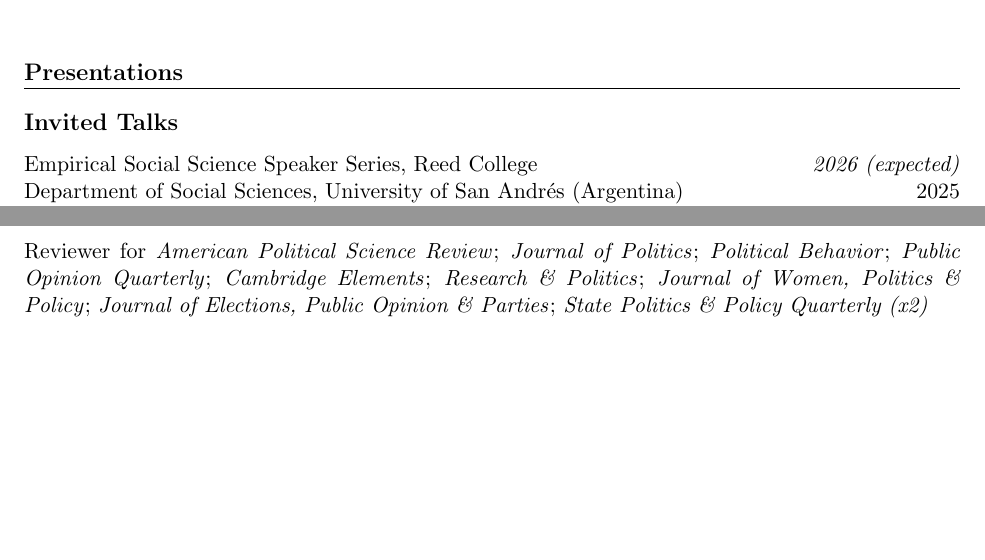
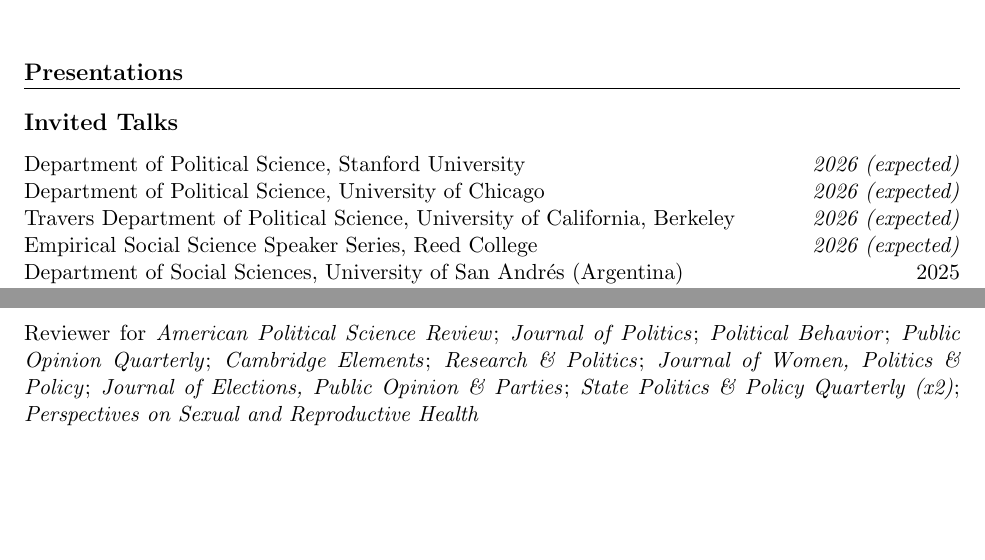
Before and after one commit to nataliehdez11/cv_public, a LaTeX document (main.tex): two parts of pages 2 and 3 of 4, joined at a grey line, cut so that both start at the same text, the shorter picture padded with empty space. Compiled offline with pdfLaTeX.

Commit message:
Updates from Overleaf

```diff
--- a/main.tex
+++ b/main.tex
@@ -92,7 +92,9 @@
 \section*{Presentations}
 
 \subsection*{Invited Talks}
-
+Department of Political Science, Stanford University \hfill \textit{2026 (expected)} \\
+Department of Political Science, University of Chicago \hfill \textit{2026 (expected)} \\
+Travers Department of Political Science, University of California, Berkeley \hfill \textit{2026 (expected)} \\
 Empirical Social Science Speaker Series, Reed College \hfill \textit{2026 (expected)} \\
 Department of Social Sciences, University of San Andrés (Argentina) \hfill 2025 \\
 Department of Political Science, University of Georgia \hfill 2025 \\
@@ -137,7 +139,7 @@
 Yale University (American Public Policy) \hfill 2024 \\
 
 \section*{Service}
-Reviewer for \textit{American Political Science Review}; \textit{Journal of Politics}; \textit{Political Behavior}; \textit{Public Opinion Quarterly}; \textit{Cambridge Elements}; \textit{Research \& Politics}; \textit{Journal of Women, Politics \& Policy}; \textit{Journal of Elections, Public Opinion \& Parties}; \textit{State Politics \& Policy Quarterly (x2)}
+Reviewer for \textit{American Political Science Review}; \textit{Journal of Politics}; \textit{Political Behavior}; \textit{Public Opinion Quarterly}; \textit{Cambridge Elements}; \textit{Research \& Politics}; \textit{Journal of Women, Politics \& Policy}; \textit{Journal of Elections, Public Opinion \& Parties}; \textit{State Politics \& Policy Quarterly (x2)}; \textit{Perspectives on Sexual and Reproductive Health}
 
 \section*{Previous Work Experience}
 \textbf{P33} -- Strategy and Operations Manager \hfill 2019--2020 \\
```
